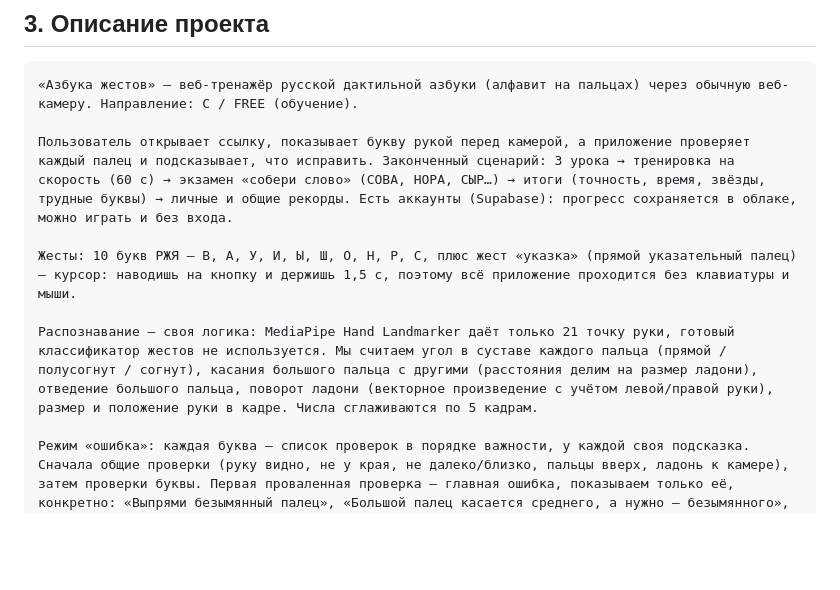
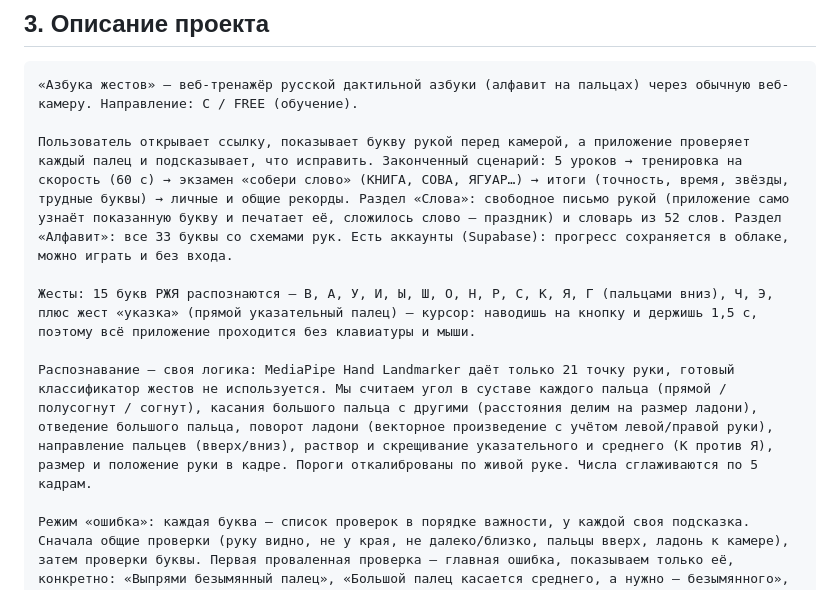
Before and after one commit to VVQVBD/ccu, a Markdown page: docs/SUBMISSION.md, the part around the change. Drawn GitHub-style; blank space fills up the shorter version.

Commit message:
Питч и текст для формы: 15 букв, свободное письмо, алфавит

````diff
--- a/docs/SUBMISSION.md
+++ b/docs/SUBMISSION.md
@@ -17,11 +17,11 @@ https://github.com/bikineevaviktoria7-create/ccu
 ```
 «Азбука жестов» — веб-тренажёр русской дактильной азбуки (алфавит на пальцах) через обычную веб-камеру. Направление: C / FREE (обучение).
 
-Пользователь открывает ссылку, показывает букву рукой перед камерой, а приложение проверяет каждый палец и подсказывает, что исправить. Законченный сценарий: 3 урока → тренировка на скорость (60 с) → экзамен «собери слово» (СОВА, НОРА, СЫР…) → итоги (точность, время, звёзды, трудные буквы) → личные и общие рекорды. Есть аккаунты (Supabase): прогресс сохраняется в облаке, можно играть и без входа.
+Пользователь открывает ссылку, показывает букву рукой перед камерой, а приложение проверяет каждый палец и подсказывает, что исправить. Законченный сценарий: 5 уроков → тренировка на скорость (60 с) → экзамен «собери слово» (КНИГА, СОВА, ЯГУАР…) → итоги (точность, время, звёзды, трудные буквы) → личные и общие рекорды. Раздел «Слова»: свободное письмо рукой (приложение само узнаёт показанную букву и печатает её, сложилось слово — праздник) и словарь из 52 слов. Раздел «Алфавит»: все 33 буквы со схемами рук. Есть аккаунты (Supabase): прогресс сохраняется в облаке, можно играть и без входа.
 
-Жесты: 10 букв РЖЯ — В, А, У, И, Ы, Ш, О, Н, Р, С, плюс жест «указка» (прямой указательный палец) — курсор: наводишь на кнопку и держишь 1,5 с, поэтому всё приложение проходится без клавиатуры и мыши.
+Жесты: 15 букв РЖЯ распознаются — В, А, У, И, Ы, Ш, О, Н, Р, С, К, Я, Г (пальцами вниз), Ч, Э, плюс жест «указка» (прямой указательный палец) — курсор: наводишь на кнопку и держишь 1,5 с, поэтому всё приложение проходится без клавиатуры и мыши.
 
-Распознавание — своя логика: MediaPipe Hand Landmarker даёт только 21 точку руки, готовый классификатор жестов не используется. Мы считаем угол в суставе каждого пальца (прямой / полусогнут / согнут), касания большого пальца с другими (расстояния делим на размер ладони), отведение большого пальца, поворот ладони (векторное произведение с учётом левой/правой руки), размер и положение руки в кадре. Числа сглаживаются по 5 кадрам.
+Распознавание — своя логика: MediaPipe Hand Landmarker даёт только 21 точку руки, готовый классификатор жестов не используется. Мы считаем угол в суставе каждого пальца (прямой / полусогнут / согнут), касания большого пальца с другими (расстояния делим на размер ладони), отведение большого пальца, поворот ладони (векторное произведение с учётом левой/правой руки), направление пальцев (вверх/вниз), раствор и скрещивание указательного и среднего (К против Я), размер и положение руки в кадре. Пороги откалиброваны по живой руке. Числа сглаживаются по 5 кадрам.
 
 Режим «ошибка»: каждая буква — список проверок в порядке важности, у каждой своя подсказка. Сначала общие проверки (руку видно, не у края, не далеко/близко, пальцы вверх, ладонь к камере), затем проверки буквы. Первая проваленная проверка — главная ошибка, показываем только её, конкретно: «Выпрями безымянный палец», «Большой палец касается среднего, а нужно — безымянного», «Оставь просвет между большим и указательным — иначе получится «О»». Если рука совпала с другой буквой — «Сейчас похоже на «И». Выпрями указательный палец». Палец с ошибкой на скелете руки подсвечивается красным. Чтобы подсказка не мигала: 1,5 с после новой буквы не ругаемся, ошибка должна держаться 0,8 с, подсказка висит минимум 1,5 с. В итогах буква считается «с ошибкой», если понадобилось 2+ подсказки.
 
````
Also changed, not shown: docs/PITCH.md (+3 -3 lines).
